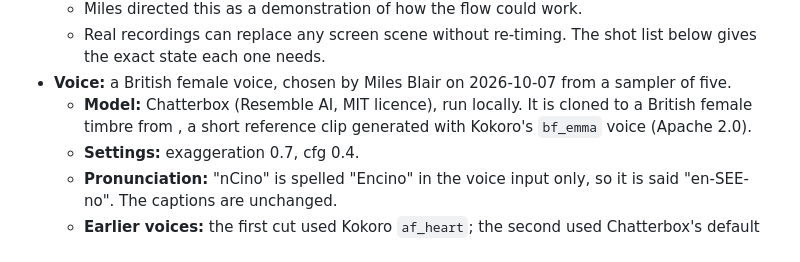
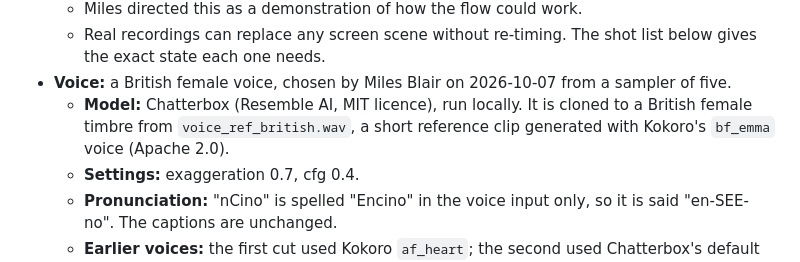
Before and after one commit to cowork-offering/roadshow, a Markdown page: films/nz-bank-showcase/README.md, the part around the change. Drawn GitHub-style.

Commit message:
films: README names the voice reference clip
Co-Authored-By: Claude Opus 5.5 <noreply@anthropic.com>
Claude-Session: https://claude.ai/code/session_01CR5YEVBFUGUqodVdFQdfcm

```diff
--- a/films/nz-bank-showcase/README.md
+++ b/films/nz-bank-showcase/README.md
@@ -36,7 +36,7 @@ This film uses the craft rules of the `hypevideo` skill (`knowledge/skills/hypev
   - Miles directed this as a demonstration of how the flow could work.
   - Real recordings can replace any screen scene without re-timing. The shot list below gives the exact state each one needs.
 - **Voice:** a British female voice, chosen by Miles Blair on 2026-10-07 from a sampler of five.
-  - **Model:** Chatterbox (Resemble AI, MIT licence), run locally. It is cloned to a British female timbre from , a short reference clip generated with Kokoro's `bf_emma` voice (Apache 2.0).
+  - **Model:** Chatterbox (Resemble AI, MIT licence), run locally. It is cloned to a British female timbre from `voice_ref_british.wav`, a short reference clip generated with Kokoro's `bf_emma` voice (Apache 2.0).
   - **Settings:** exaggeration 0.7, cfg 0.4.
   - **Pronunciation:** "nCino" is spelled "Encino" in the voice input only, so it is said "en-SEE-no". The captions are unchanged.
   - **Earlier voices:** the first cut used Kokoro `af_heart`; the second used Chatterbox's default voice.
```
